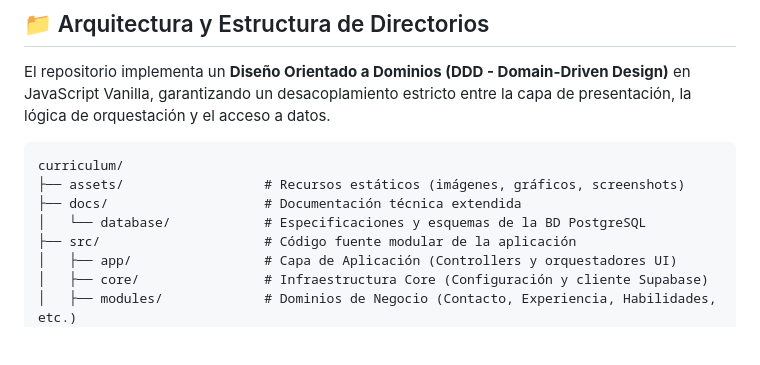
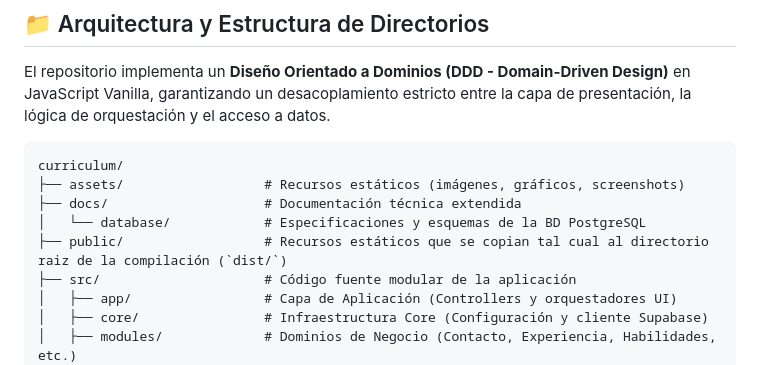
Before and after one commit to azocarone/curriculum, a Markdown page: README.md, the part around the change. GitHub-like rendering; blank space fills up the shorter version.

Commit message:
Actualización de README.md

```diff
--- a/README.md
+++ b/README.md
@@ -71,6 +71,7 @@ curriculum/
 ├── assets/                  # Recursos estáticos (imágenes, gráficos, screenshots)
 ├── docs/                    # Documentación técnica extendida
 │   └── database/            # Especificaciones y esquemas de la BD PostgreSQL
+├── public/                  # Recursos estáticos que se copian tal cual al directorio raiz de la compilación (`dist/`)
 ├── src/                     # Código fuente modular de la aplicación
 │   ├── app/                 # Capa de Aplicación (Controllers y orquestadores UI)
 │   ├── core/                # Infraestructura Core (Configuración y cliente Supabase)
```
